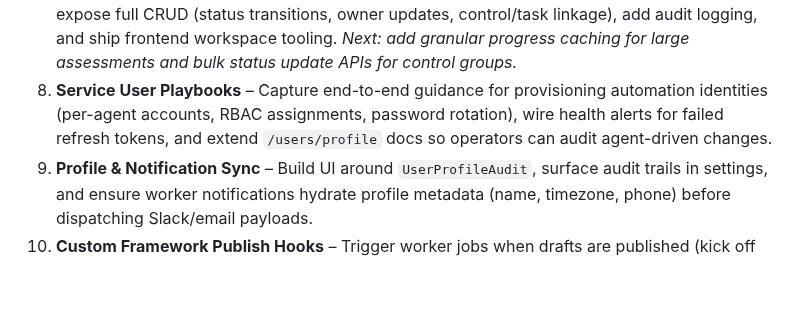
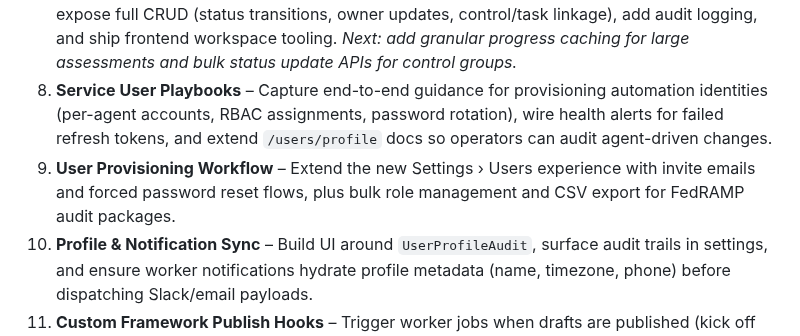
Before and after one commit to derekzacharias/aegis, a Markdown page: docs/backlog.md, the part around the change. Drawn GitHub-style; blank space fills up the shorter version.

Commit message:
all of it

```diff
--- a/docs/backlog.md
+++ b/docs/backlog.md
@@ -11,6 +11,7 @@ Our immediate goal is to mature Aegis into a framework-agnostic GRC platform tha
 6. **Unit & E2E Tests** – ✅ Front-end suites now share a central `jest-environment-jsdom` setup with DOM polyfills, and new scripts (`npm run test:dom`, `npm run test:node`, `npm run affected:test`) clarify how to target each environment. _Next: restore Playwright smoke coverage and re-run Nx lint/test pipelines once the host allows pseudo-IPC sockets so the cache reflects the new config._
 7. **Assessment Lifecycle Hardening** – ✅ Replace in-memory stores with Prisma persistence, expose full CRUD (status transitions, owner updates, control/task linkage), add audit logging, and ship frontend workspace tooling. _Next: add granular progress caching for large assessments and bulk status update APIs for control groups._
 8. **Service User Playbooks** – Capture end-to-end guidance for provisioning automation identities (per-agent accounts, RBAC assignments, password rotation), wire health alerts for failed refresh tokens, and extend `/users/profile` docs so operators can audit agent-driven changes.
+13. **User Provisioning Workflow** – Extend the new Settings › Users experience with invite emails and forced password reset flows, plus bulk role management and CSV export for FedRAMP audit packages.
 9. **Profile & Notification Sync** – Build UI around `UserProfileAudit`, surface audit trails in settings, and ensure worker notifications hydrate profile metadata (name, timezone, phone) before dispatching Slack/email payloads.
 10. **Custom Framework Publish Hooks** – Trigger worker jobs when drafts are published (kick off crosswalk regeneration, warm control catalog caches, notify report queue), add integration tests, and capture retry logic for failed background runs.
 11. **Agent-driven Framework Imports** – Expose CLI/script examples for seeding frameworks via the new API (CSV/JSON payloads), add smoke tests, and enforce metadata/ownership validation before publish.
```
